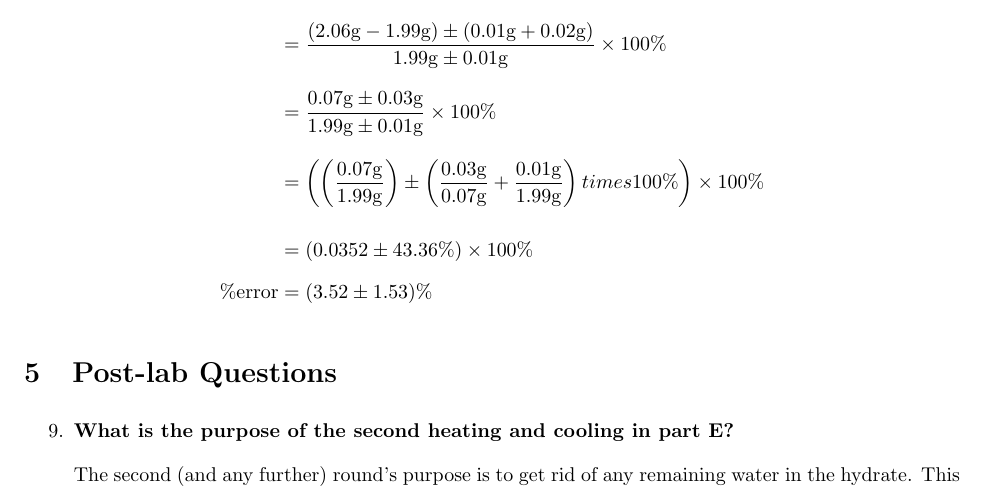
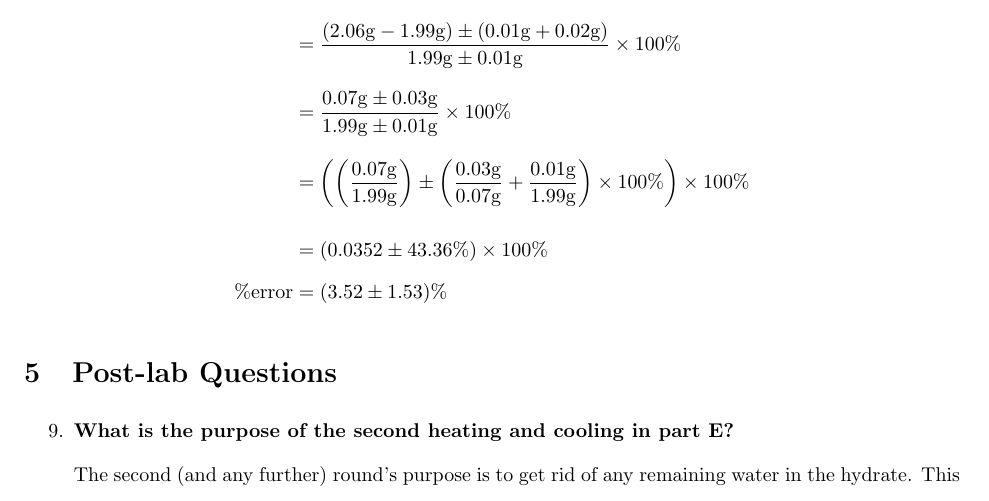
Before and after one commit to Blackgaurd/Formula-of-Hydrate-Lab, a LaTeX document (report.tex): part of page 9 of 9, cut so that both start at the same text. Compiled offline with pdfLaTeX.

Commit message:
\times typo

```diff
--- a/report.tex
+++ b/report.tex
@@ -301,7 +301,7 @@ With $m_i = 4.08\si{g} \pm 0.02\si{g}$ of the hydrate, theoretically its mass af
                    & = \frac{\left| (2.06\si{g} \pm 0.02\si{g}) - (1.99\si{g} \pm 0.01\si{g}) \right|}{1.99\si{g} \pm 0.01\si{g}} \times 100\%                                              \\[8pt]
                    & = \frac{(2.06\si{g} - 1.99\si{g}) \pm (0.01\si{g} + 0.02\si{g})}{1.99\si{g} \pm 0.01\si{g}} \times 100\%                                                               \\[8pt]
                    & = \frac{0.07\si{g} \pm 0.03\si{g}}{1.99\si{g} \pm 0.01\si{g}} \times 100\%                                                                                             \\[8pt]
-                   & = \left( \left( \frac{0.07\si{g}}{1.99\si{g}} \right) \pm \left( \frac{0.03\si{g}}{0.07\si{g}} + \frac{0.01\si{g}}{1.99\si{g}} \right) times100\% \right) \times 100\% \\[8pt]
+                   & = \left( \left( \frac{0.07\si{g}}{1.99\si{g}} \right) \pm \left( \frac{0.03\si{g}}{0.07\si{g}} + \frac{0.01\si{g}}{1.99\si{g}} \right) \times100\% \right) \times 100\% \\[8pt]
                    & = (0.0352 \pm 43.36\%) \times 100\%                                                                                                                                    \\
     \%\text{error} & = (3.52 \pm 1.53)\%
 \end{align*}
```
